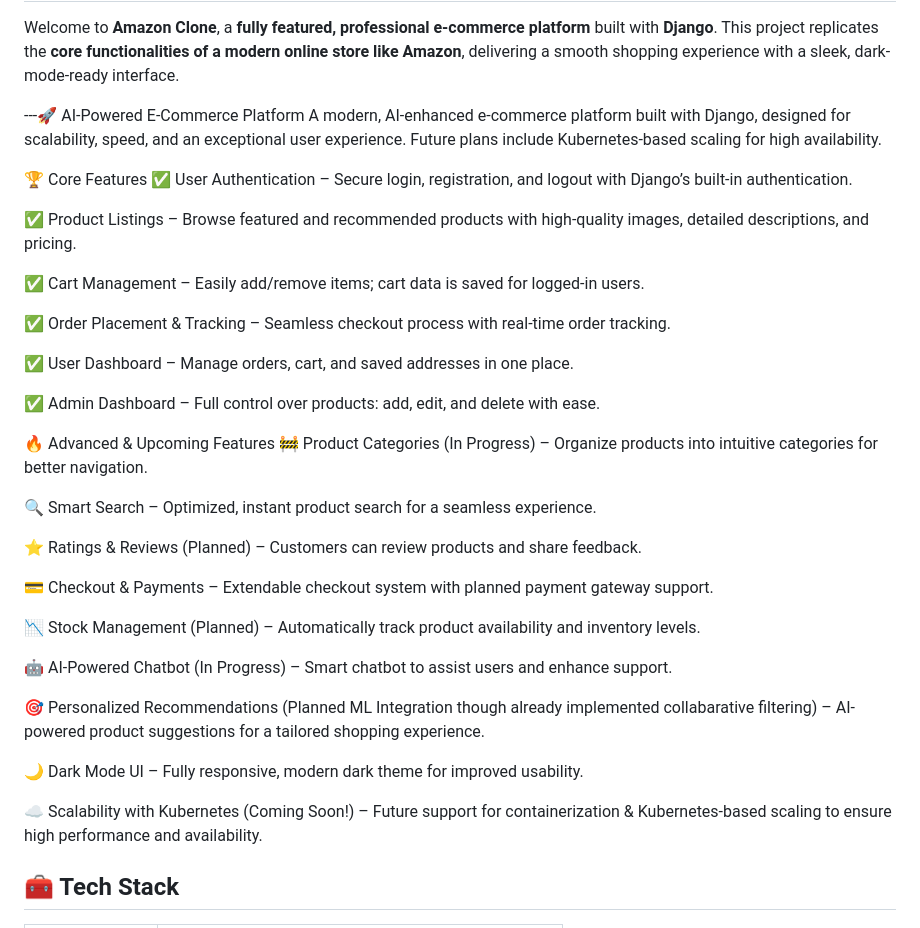
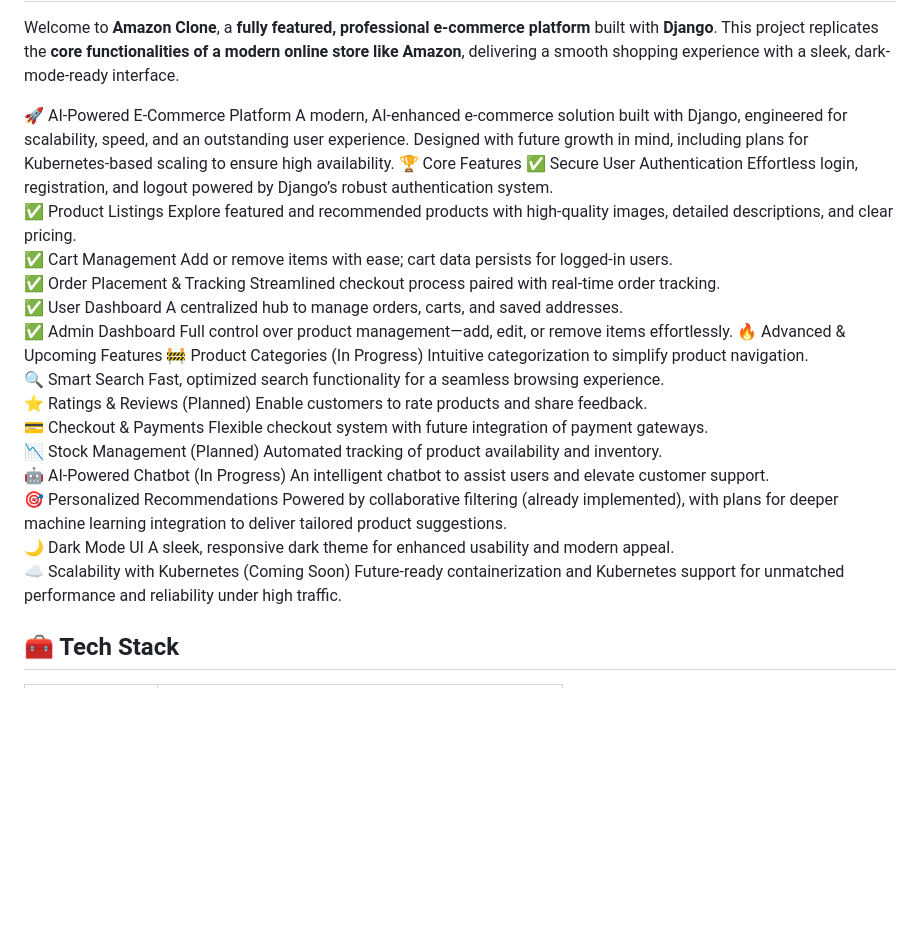
Before and after one commit to meaow-stack/amazon, a Markdown page: README.md, the part around the change. Drawn GitHub-style; blank space fills up the shorter version.

```diff
--- a/README.md
+++ b/README.md
@@ -2,40 +2,43 @@
 
 Welcome to **Amazon Clone**, a **fully featured, professional e-commerce platform** built with **Django**. This project replicates the **core functionalities of a modern online store like Amazon**, delivering a smooth shopping experience with a sleek, dark-mode-ready interface.
 
----🚀 AI-Powered E-Commerce Platform
-A modern, AI-enhanced e-commerce platform built with Django, designed for scalability, speed, and an exceptional user experience. Future plans include Kubernetes-based scaling for high availability.
 
+🚀 AI-Powered E-Commerce Platform
+A modern, AI-enhanced e-commerce solution built with Django, engineered for scalability, speed, and an outstanding user experience. Designed with future growth in mind, including plans for Kubernetes-based scaling to ensure high availability.
 🏆 Core Features
-✅ User Authentication – Secure login, registration, and logout with Django’s built-in authentication.
+✅ Secure User Authentication
+Effortless login, registration, and logout powered by Django’s robust authentication system.
+✅ Product Listings
+Explore featured and recommended products with high-quality images, detailed descriptions, and clear pricing.
+✅ Cart Management
+Add or remove items with ease; cart data persists for logged-in users.
+✅ Order Placement & Tracking
+Streamlined checkout process paired with real-time order tracking.
+✅ User Dashboard
+A centralized hub to manage orders, carts, and saved addresses.
+✅ Admin Dashboard
+Full control over product management—add, edit, or remove items effortlessly.
+🔥 Advanced & Upcoming Features
+🚧 Product Categories (In Progress)
+Intuitive categorization to simplify product navigation.
+🔍 Smart Search
+Fast, optimized search functionality for a seamless browsing experience.
+⭐ Ratings & Reviews (Planned)
+Enable customers to rate products and share feedback.
+💳 Checkout & Payments
+Flexible checkout system with future integration of payment gateways.
+📉 Stock Management (Planned)
+Automated tracking of product availability and inventory.
+🤖 AI-Powered Chatbot (In Progress)
+An intelligent chatbot to assist users and elevate customer support.
+🎯 Personalized Recommendations
+Powered by collaborative filtering (already implemented), with plans for deeper machine learning integration to deliver tailored product suggestions.
+🌙 Dark Mode UI
+A sleek, responsive dark theme for enhanced usability and modern appeal.
+☁️ Scalability with Kubernetes (Coming Soon)
+Future-ready containerization and Kubernetes support for unmatched performance and reliability under high traffic.
 
-✅ Product Listings – Browse featured and recommended products with high-quality images, detailed descriptions, and pricing.
 
-✅ Cart Management – Easily add/remove items; cart data is saved for logged-in users.
-
-✅ Order Placement & Tracking – Seamless checkout process with real-time order tracking.
-
-✅ User Dashboard – Manage orders, cart, and saved addresses in one place.
-
-✅ Admin Dashboard – Full control over products: add, edit, and delete with ease.
-
-🔥 Advanced & Upcoming Features
-🚧 Product Categories (In Progress) – Organize products into intuitive categories for better navigation.
-
-🔍 Smart Search – Optimized, instant product search for a seamless experience.
-
-⭐ Ratings & Reviews (Planned) – Customers can review products and share feedback.
-
-💳 Checkout & Payments – Extendable checkout system with planned payment gateway support.
-
-📉 Stock Management (Planned) – Automatically track product availability and inventory levels.
-
-🤖 AI-Powered Chatbot (In Progress) – Smart chatbot to assist users and enhance support.
-
-🎯 Personalized Recommendations (Planned ML Integration though already implemented collabarative filtering) – AI-powered product suggestions for a tailored shopping experience.
-
-🌙 Dark Mode UI – Fully responsive, modern dark theme for improved usability.
-
-☁️ Scalability with Kubernetes (Coming Soon!) – Future support for containerization & Kubernetes-based scaling to ensure high performance and availability.
 ## 🧰 Tech Stack
 
 | Layer | Technology |
```
